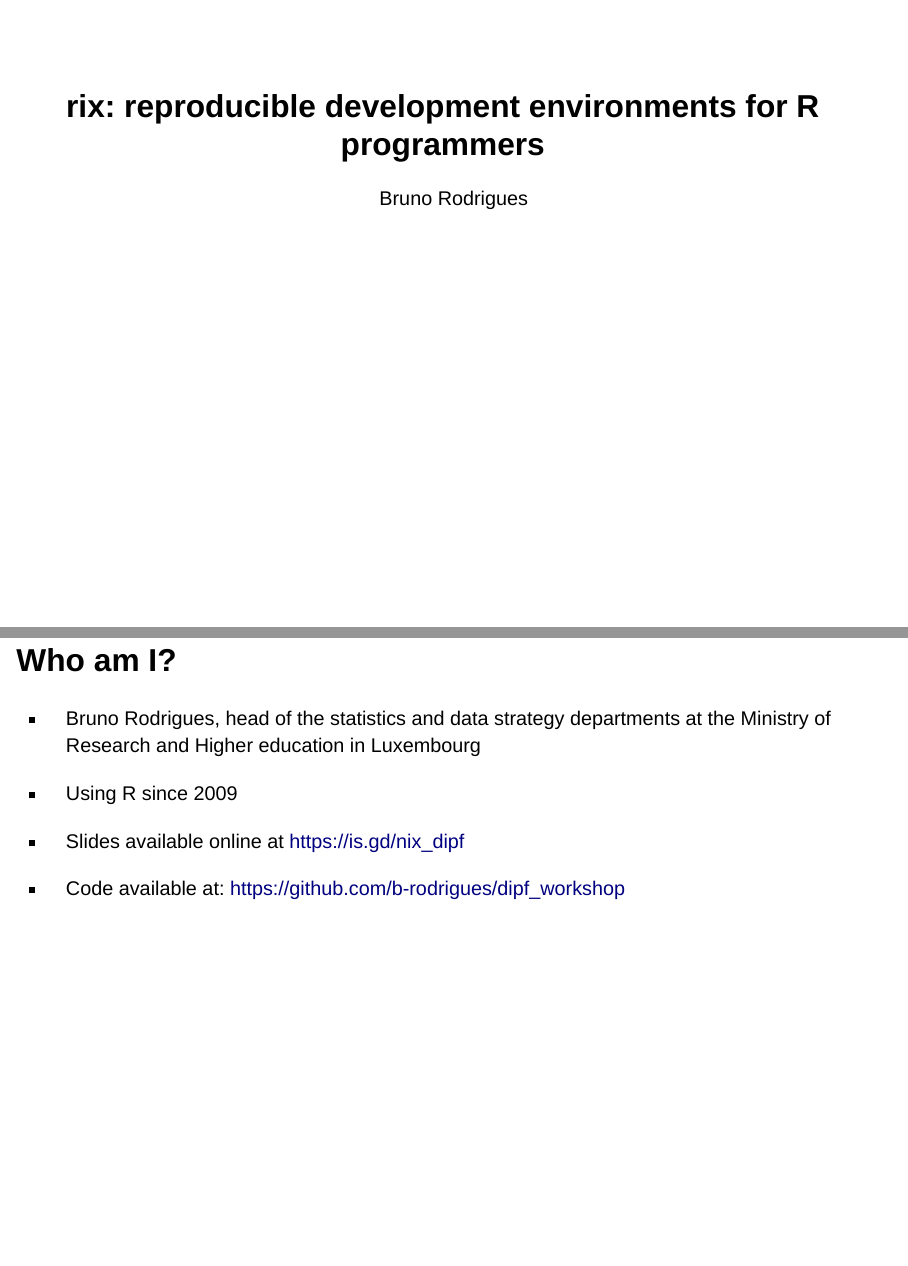
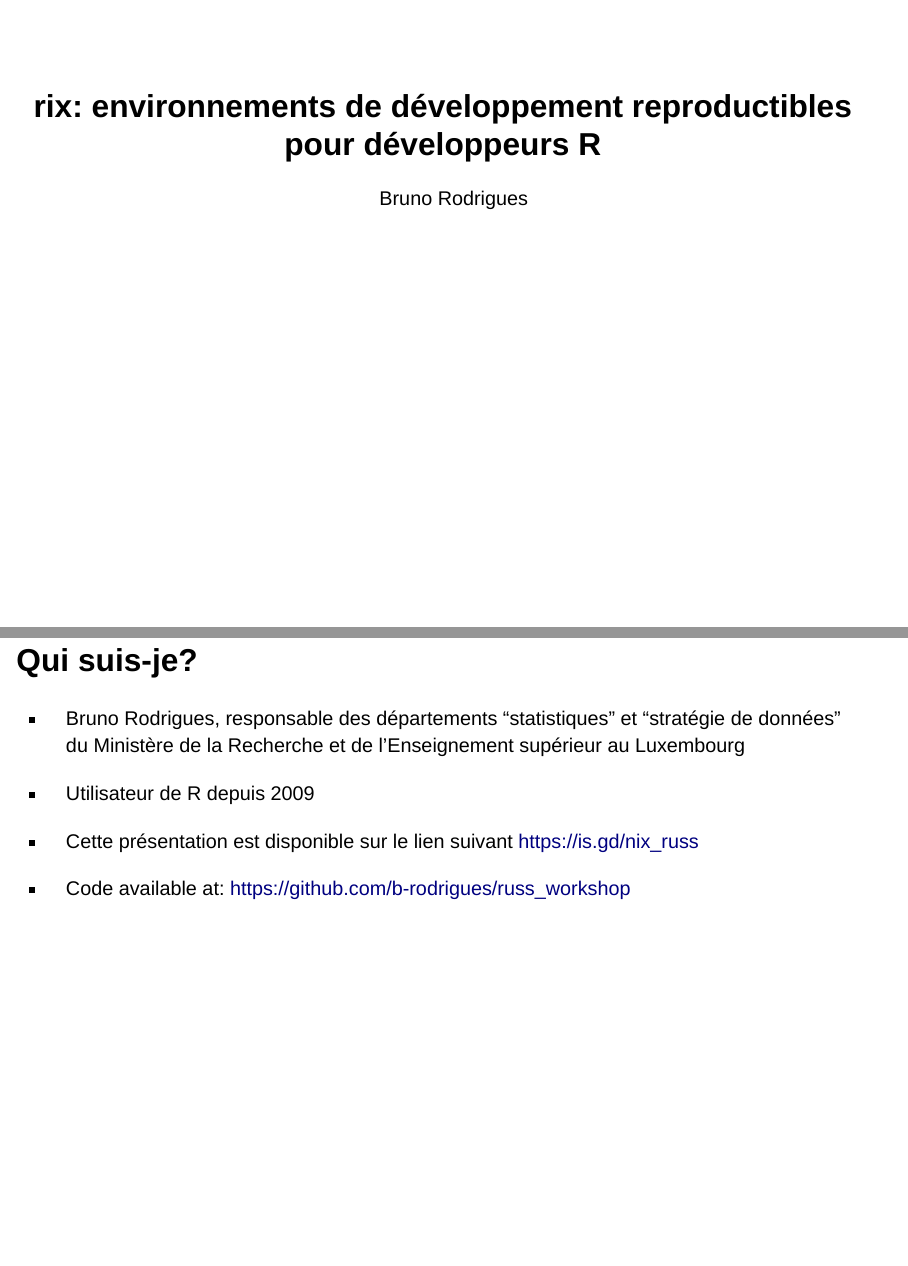
Before and after one commit to b-rodrigues/russ_workshop, a Quarto document (russ_pres.qmd): pages 1 and 2 of 33, joined at a grey line. Rendered offline with R 4.5, knitr and Pandoc in place of Quarto, with nearby package versions; drawn as Slidy slides in place of the format the file asks for.

Commit message:
Update and rename dipf_pres.qmd to russ_pres.qmd

```diff
--- a/dipf_pres.qmd
+++ b/russ_pres.qmd
@@ -1,5 +1,5 @@
 ---
-title: "rix: reproducible development environments for R programmers"
+title: "rix: environnements de développement reproductibles pour développeurs R"
 author: "Bruno Rodrigues"
 format:
   revealjs:
@@ -11,16 +11,16 @@ execute:
   echo: true
 ---
 
-## Who am I?
+## Qui suis-je?
 
-- Bruno Rodrigues, head of the statistics and data strategy departments at the
- Ministry of Research and Higher education in Luxembourg
+- Bruno Rodrigues, responsable des départements "statistiques" et "stratégie de données" du Ministère
+  de la Recherche et de l’Enseignement supérieur au Luxembourg
 
-- Using R since 2009
+- Utilisateur de R depuis 2009
 
-- Slides available online at [https://is.gd/nix_dipf](https://is.gd/nix_dipf)
+- Cette présentation est disponible sur le lien suivant [https://is.gd/nix_russ](https://is.gd/nix_russ)
 
-- Code available at: [https://github.com/b-rodrigues/dipf_workshop](https://github.com/b-rodrigues/dipf_workshop)
+- Code available at: [https://github.com/b-rodrigues/russ_workshop](https://github.com/b-rodrigues/russ_workshop)
 
 ## Goal of this workshop
 
```
